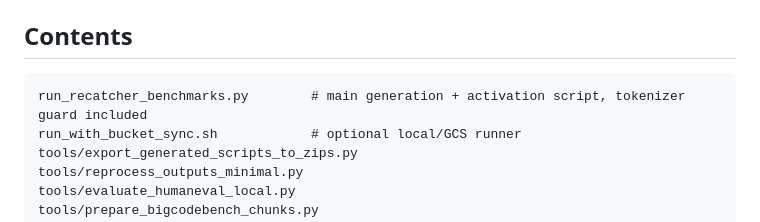
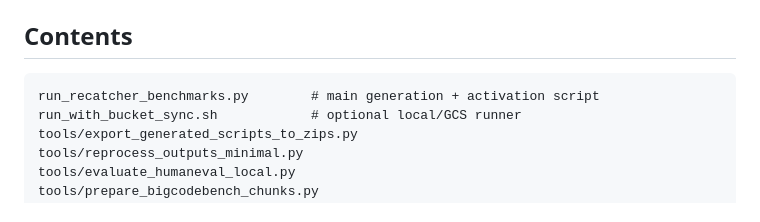
Before and after one commit to Lucas-Armand/crosscoder-recatcher-steering, a Markdown page: README.md, the part around the change. Rendered like a GitHub page.

````diff
--- a/README.md
+++ b/README.md
@@ -7,7 +7,7 @@ It includes the latest tokenizer fix for DeepSeek-family models discovered durin
 ## Contents
 
 ```text
-run_recatcher_benchmarks.py        # main generation + activation script, tokenizer guard included
+run_recatcher_benchmarks.py        # main generation + activation script
 run_with_bucket_sync.sh            # optional local/GCS runner
 tools/export_generated_scripts_to_zips.py
 tools/reprocess_outputs_minimal.py
````
